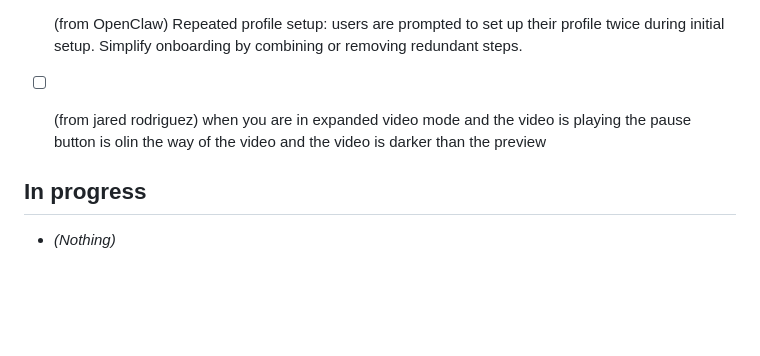
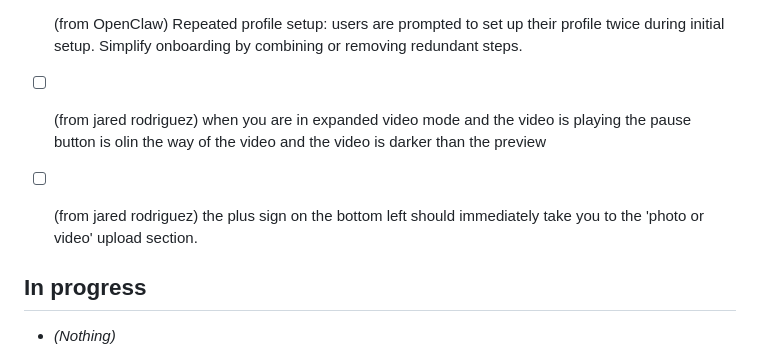
Before and after one commit to jarodd420/cuphead-runner, a Markdown page: FAM_KANBAN.md, the part around the change. Rendered like a GitHub page; blank space fills up the shorter version.

Commit message:
Fam kanban: add feedback from app

```diff
--- a/FAM_KANBAN.md
+++ b/FAM_KANBAN.md
@@ -11,6 +11,8 @@ Tasks from Slack feedback (#bots-channel) and Cursor. Cursor: read this file whe
 - [ ] (from OpenClaw) Repeated profile setup: users are prompted to set up their profile twice during initial setup. Simplify onboarding by combining or removing redundant steps.
 
 - [ ] (from jared rodriguez) when you are in expanded video mode and the video is playing the pause button is olin the way of the video and the video is darker than the preview
+
+- [ ] (from jared rodriguez) the plus sign on the bottom left should immediately take you to the 'photo or video' upload section.
 
 ## In progress
 
```
